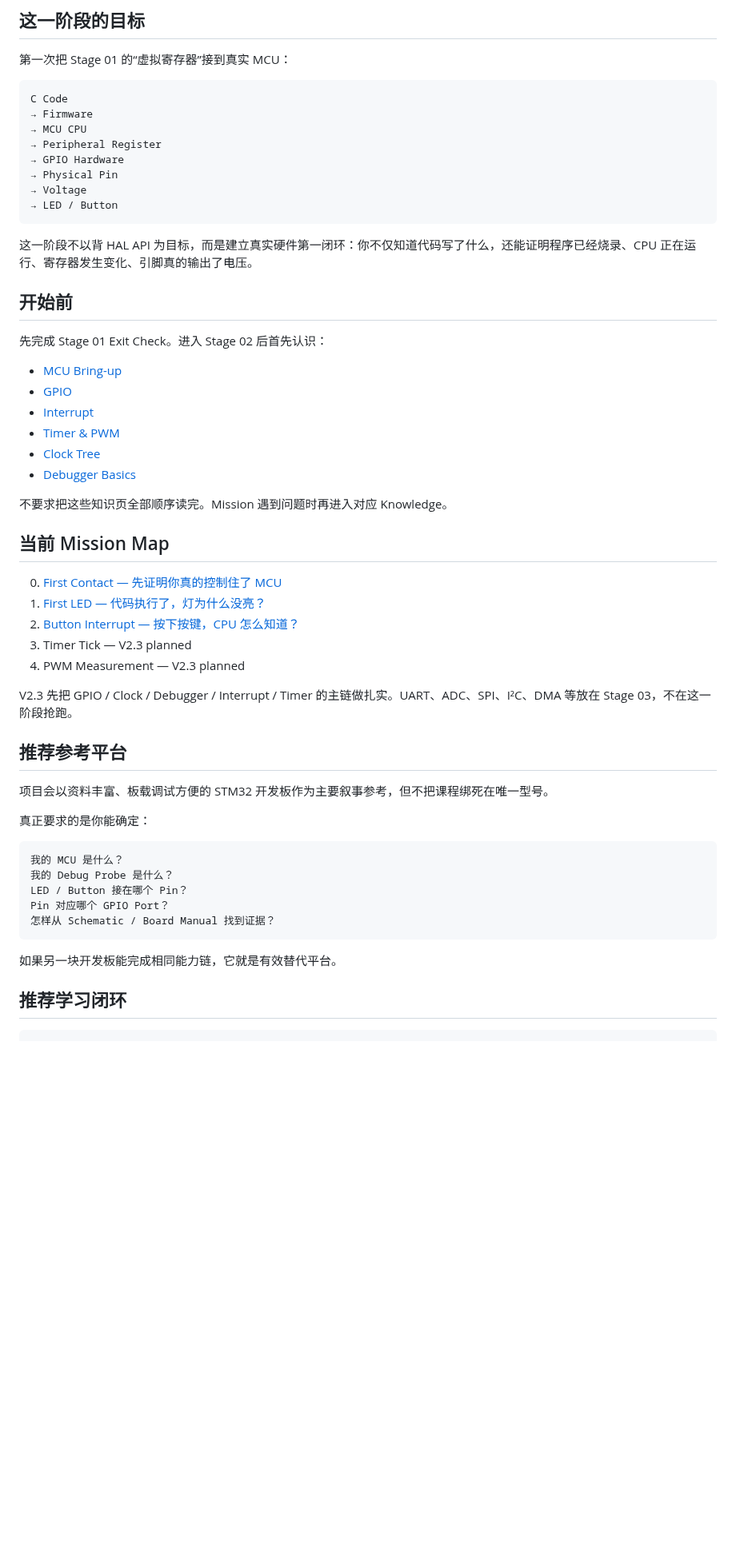
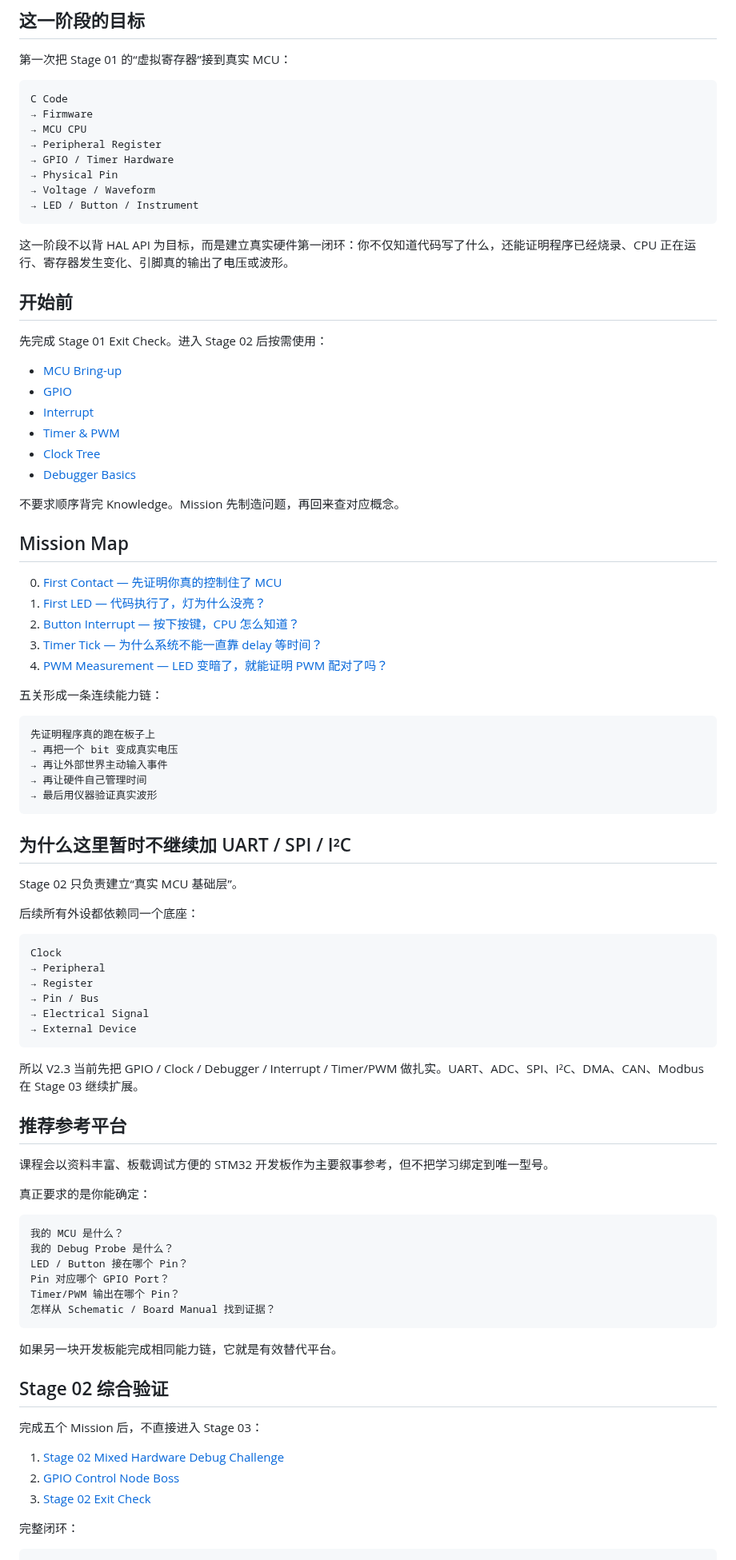
Before and after one commit to 2740219773/Road-to--embedded, a Markdown page: 02-Learning-Path/Stage-02-MCU-Rookie/README.md, the part around one of its changes. Shown at 80% size. GitHub-like rendering; blank space fills up the shorter version.

Commit message:
V2.3: complete Stage 02 mission map and validation flow

````diff
--- a/02-Learning-Path/Stage-02-MCU-Rookie/README.md
+++ b/02-Learning-Path/Stage-02-MCU-Rookie/README.md
@@ -9,17 +9,17 @@ C Code
 → Firmware
 → MCU CPU
 → Peripheral Register
-→ GPIO Hardware
+→ GPIO / Timer Hardware
 → Physical Pin
-→ Voltage
-→ LED / Button
+→ Voltage / Waveform
+→ LED / Button / Instrument
 ```
 
-这一阶段不以背 HAL API 为目标，而是建立真实硬件第一闭环：你不仅知道代码写了什么，还能证明程序已经烧录、CPU 正在运行、寄存器发生变化、引脚真的输出了电压。
+这一阶段不以背 HAL API 为目标，而是建立真实硬件第一闭环：你不仅知道代码写了什么，还能证明程序已经烧录、CPU 正在运行、寄存器发生变化、引脚真的输出了电压或波形。
 
 ## 开始前
 
-先完成 Stage 01 Exit Check。进入 Stage 02 后首先认识：
+先完成 Stage 01 Exit Check。进入 Stage 02 后按需使用：
 
 - [MCU Bring-up](../../01-Knowledge-Base/MCU/00-MCU-Bring-Up.md)
 - [GPIO](../../01-Knowledge-Base/MCU/01-GPIO.md)
@@ -28,21 +28,46 @@ C Code
 - [Clock Tree](../../01-Knowledge-Base/MCU/05-Clock-Tree.md)
 - [Debugger Basics](../../01-Knowledge-Base/MCU/06-Debugger-Basics.md)
 
-不要求把这些知识页全部顺序读完。Mission 遇到问题时再进入对应 Knowledge。
+不要求顺序背完 Knowledge。Mission 先制造问题，再回来查对应概念。
 
-## 当前 Mission Map
+## Mission Map
 
 0. [First Contact — 先证明你真的控制住了 MCU](../../04-Missions/Stage-02-MCU/00-First-Contact/Mission.md)
 1. [First LED — 代码执行了，灯为什么没亮？](../../04-Missions/Stage-02-MCU/01-First-LED/Mission.md)
 2. [Button Interrupt — 按下按键，CPU 怎么知道？](../../04-Missions/Stage-02-MCU/02-Button-Interrupt/Mission.md)
-3. Timer Tick — V2.3 planned
-4. PWM Measurement — V2.3 planned
+3. [Timer Tick — 为什么系统不能一直靠 delay 等时间？](../../04-Missions/Stage-02-MCU/03-Timer-Tick/Mission.md)
+4. [PWM Measurement — LED 变暗了，就能证明 PWM 配对了吗？](../../04-Missions/Stage-02-MCU/04-PWM-Measurement/Mission.md)
 
-V2.3 先把 GPIO / Clock / Debugger / Interrupt / Timer 的主链做扎实。UART、ADC、SPI、I²C、DMA 等放在 Stage 03，不在这一阶段抢跑。
+五关形成一条连续能力链：
+
+```text
+先证明程序真的跑在板子上
+→ 再把一个 bit 变成真实电压
+→ 再让外部世界主动输入事件
+→ 再让硬件自己管理时间
+→ 最后用仪器验证真实波形
+```
+
+## 为什么这里暂时不继续加 UART / SPI / I²C
+
+Stage 02 只负责建立“真实 MCU 基础层”。
+
+后续所有外设都依赖同一个底座：
+
+```text
+Clock
+→ Peripheral
+→ Register
+→ Pin / Bus
+→ Electrical Signal
+→ External Device
+```
+
+所以 V2.3 当前先把 GPIO / Clock / Debugger / Interrupt / Timer/PWM 做扎实。UART、ADC、SPI、I²C、DMA、CAN、Modbus 在 Stage 03 继续扩展。
 
 ## 推荐参考平台
 
-项目会以资料丰富、板载调试方便的 STM32 开发板作为主要叙事参考，但不把课程绑死在唯一型号。
+课程会以资料丰富、板载调试方便的 STM32 开发板作为主要叙事参考，但不把学习绑定到唯一型号。
 
 真正要求的是你能确定：
 
@@ -51,12 +76,21 @@ V2.3 先把 GPIO / Clock / Debugger / Interrupt / Timer 的主链做扎实。UAR
 我的 Debug Probe 是什么？
 LED / Button 接在哪个 Pin？
 Pin 对应哪个 GPIO Port？
+Timer/PWM 输出在哪个 Pin？
 怎样从 Schematic / Board Manual 找到证据？
 ```
 
 如果另一块开发板能完成相同能力链，它就是有效替代平台。
 
-## 推荐学习闭环
+## Stage 02 综合验证
+
+完成五个 Mission 后，不直接进入 Stage 03：
+
+1. [Stage 02 Mixed Hardware Debug Challenge](../../06-Debugging-Cases/Stage-02-Mixed-Hardware-Failures/CASE.md)
+2. [GPIO Control Node Boss](../../05-Projects/Beginner/Stage-02-Boss-GPIO-Controller/PROJECT.md)
+3. [Stage 02 Exit Check](EXIT-CHECK.md)
+
+完整闭环：
 
 ```text
 First Contact
````
Also changed, not shown: other parts of 02-Learning-Path/Stage-02-MCU-Rookie/README.md (+10 -14 lines).
